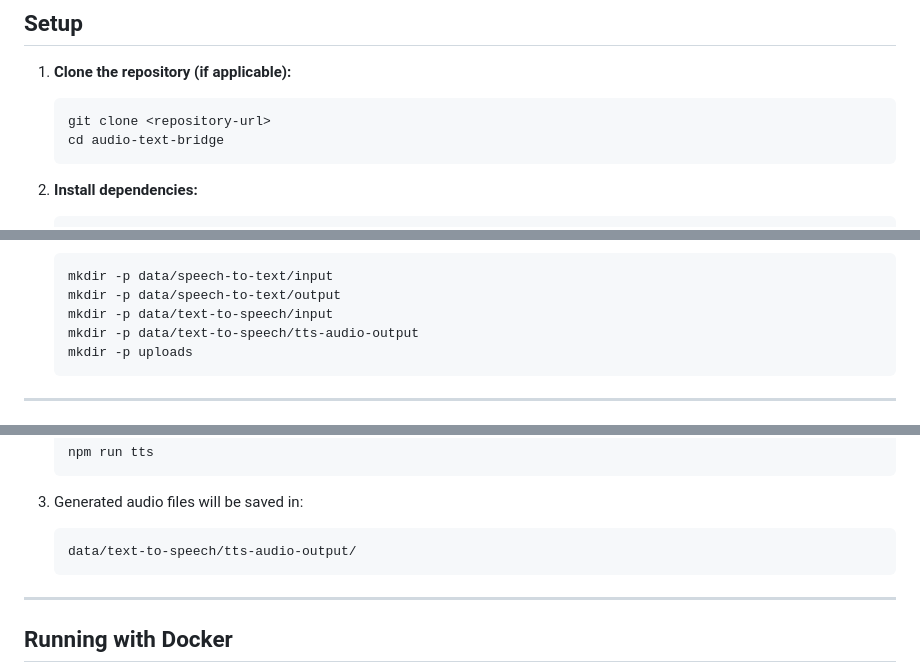
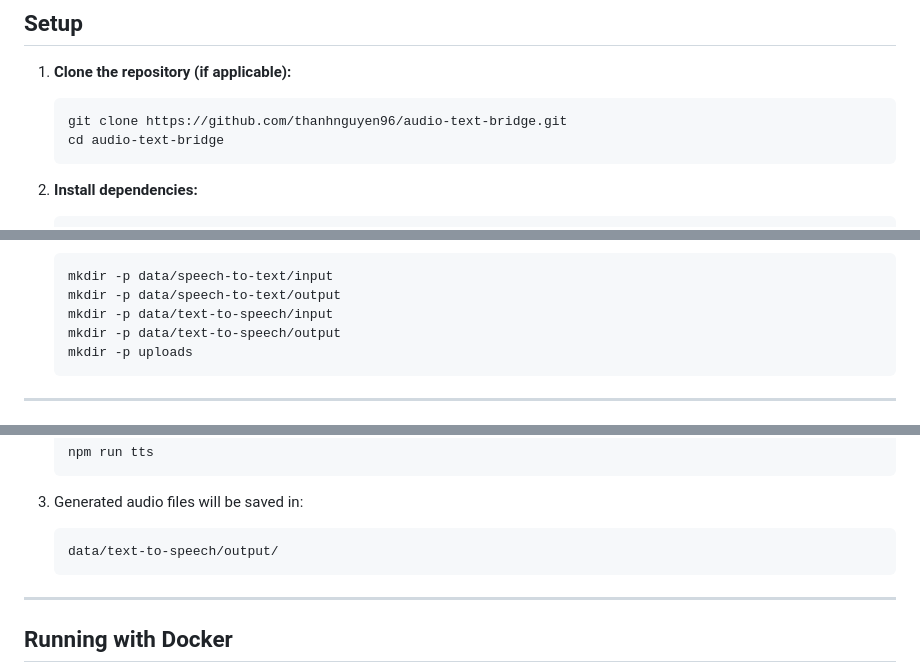
Before and after one commit to thanhnguyen96/audio-text-bridge, a Markdown page: README.MD, 3 parts joined by grey strips. Drawn GitHub-style.

````diff
--- a/README.MD
+++ b/README.MD
@@ -73,7 +73,7 @@ audio-text-bridge/
 1. **Clone the repository (if applicable):**
 
     ```bash
-    git clone <repository-url>
+    git clone https://github.com/thanhnguyen96/audio-text-bridge.git
     cd audio-text-bridge
     ```
 
@@ -104,7 +104,7 @@ audio-text-bridge/
     mkdir -p data/speech-to-text/input
     mkdir -p data/speech-to-text/output
     mkdir -p data/text-to-speech/input
-    mkdir -p data/text-to-speech/tts-audio-output
+    mkdir -p data/text-to-speech/output
     mkdir -p uploads
     ```
 
@@ -163,7 +163,7 @@ The server will typically run on [http://localhost:3000](http://localhost:3000)
 3. Generated audio files will be saved in:
 
     ```
-    data/text-to-speech/tts-audio-output/
+    data/text-to-speech/output/
     ```
 
 ---
````
Also changed, not shown: other parts of README.MD (+1 -1 lines).
